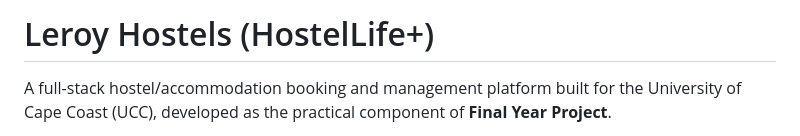
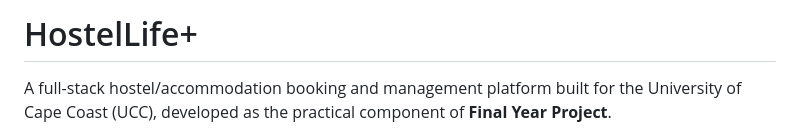
Before and after one commit to Leroy0010/Hostel-Web-App, a Markdown page: README.md, the part around the change. Rendered like a GitHub page.

```diff
--- a/README.md
+++ b/README.md
@@ -1,4 +1,4 @@
-# Leroy Hostels (HostelLife+)
+# HostelLife+
 
 A full-stack hostel/accommodation booking and management platform built for the University of Cape Coast (UCC), developed as the practical component of **Final Year Project**.
 
```
